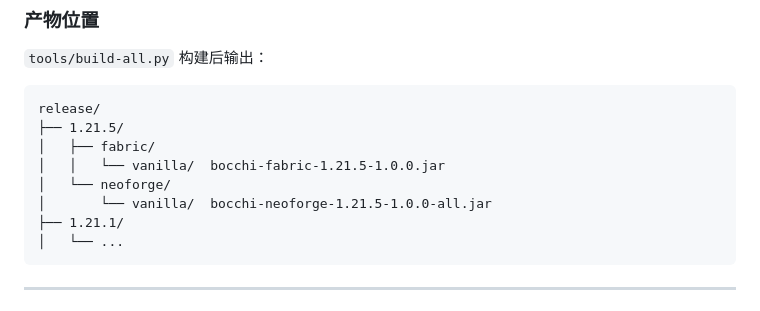
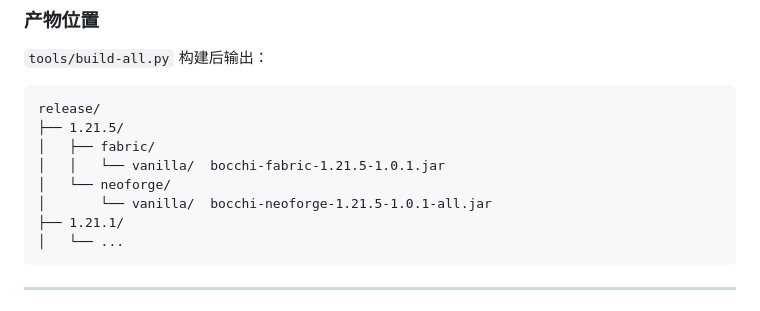
Before and after one commit to Ameiro-sudo/bocchi-mod, a Markdown page: README.md, the part around the change. Rendered like a GitHub page.

Commit message:
docs(readme): 产物 jar 版本 1.0.0 -> 1.0.1，与 gradle.properties 对齐

````diff
--- a/README.md
+++ b/README.md
@@ -65,9 +65,9 @@ python tools/build-all.py
 release/
 ├── 1.21.5/
 │   ├── fabric/
-│   │   └── vanilla/  bocchi-fabric-1.21.5-1.0.0.jar
+│   │   └── vanilla/  bocchi-fabric-1.21.5-1.0.1.jar
 │   └── neoforge/
-│       └── vanilla/  bocchi-neoforge-1.21.5-1.0.0-all.jar
+│       └── vanilla/  bocchi-neoforge-1.21.5-1.0.1-all.jar
 ├── 1.21.1/
 │   └── ...
 ```
````
